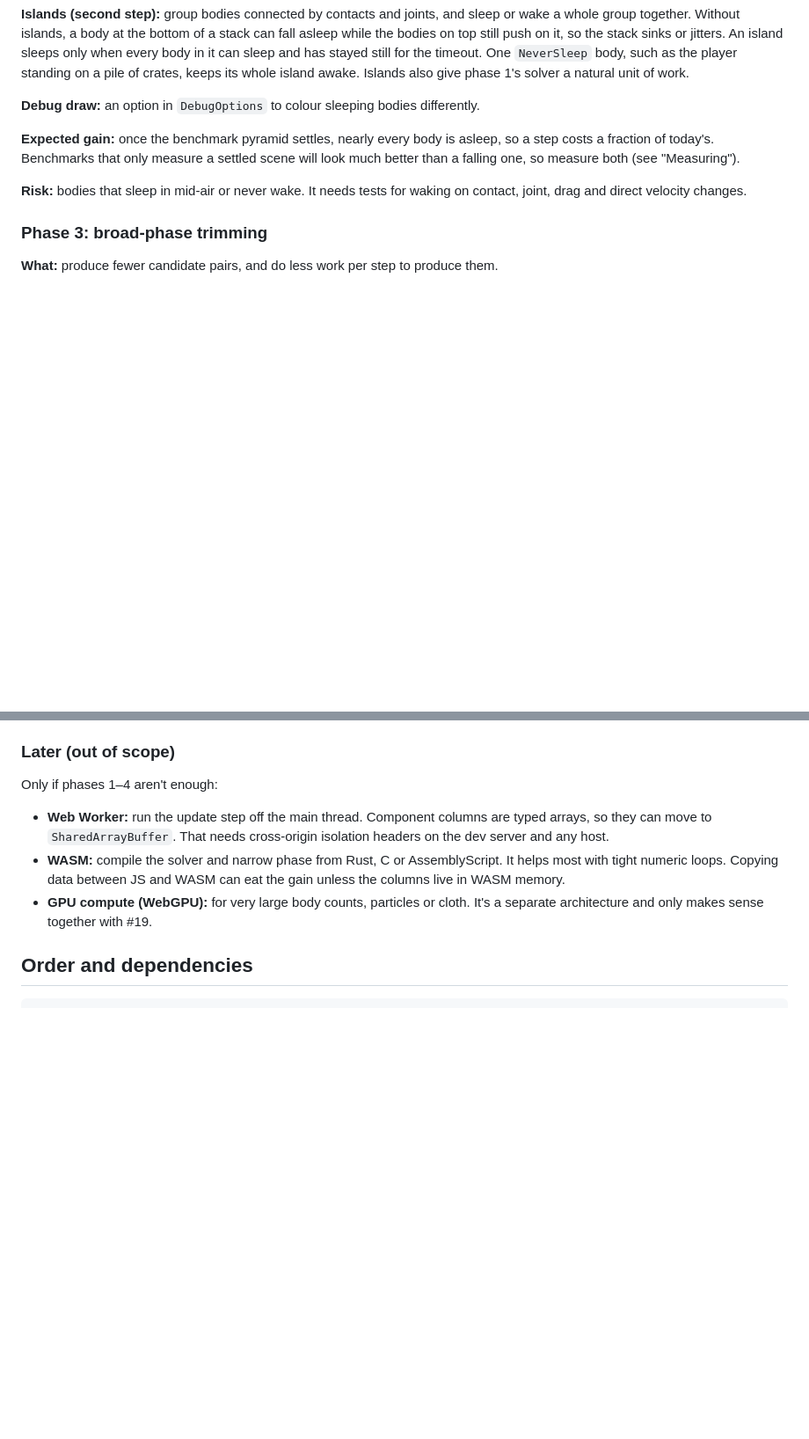
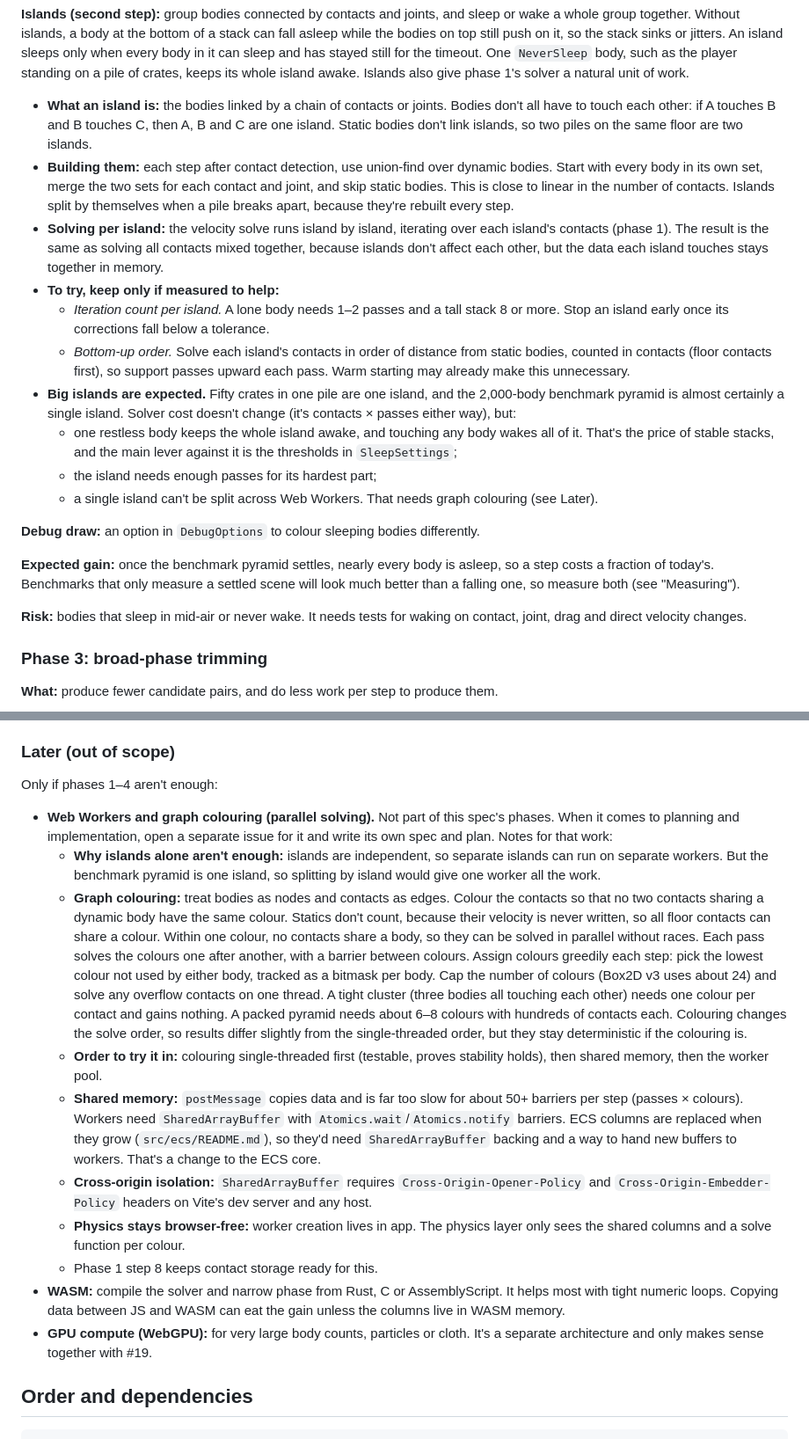
Before and after one commit to stevenfojas670/2D-Physics-Engine, a Markdown page: superpowers/specs/2026-11-13-physics-performance-design.md, 2 parts joined by grey strips. Shown at 88% size. GitHub-like rendering; blank space fills up the shorter version.

Commit message:
docs: add islands, block solver and parallel solving notes to physics performance design (#20)
Co-Authored-By: Claude Opus 5.5 <noreply@anthropic.com>
Claude-Session: https://claude.ai/code/session_018snxaFtqMb1tDexDkwnNdq

```diff
--- a/superpowers/specs/2026-11-13-physics-performance-design.md
+++ b/superpowers/specs/2026-11-13-physics-performance-design.md
@@ -156,6 +160,17 @@ Bodies under constant non-gravity forces, such as wind, get `NeverSleep`. Otherw
 **Cost of `without`:** views are uncached, so a sleeping body still costs one store lookup per system per step, but none of the physics work. If that lookup ever shows up in phase 0's timings, a cached view or group (see `src/ecs/README.md`) removes it.
 
 **Islands (second step):** group bodies connected by contacts and joints, and sleep or wake a whole group together. Without islands, a body at the bottom of a stack can fall asleep while the bodies on top still push on it, so the stack sinks or jitters. An island sleeps only when every body in it can sleep and has stayed still for the timeout. One `NeverSleep` body, such as the player standing on a pile of crates, keeps its whole island awake. Islands also give phase 1's solver a natural unit of work.
+
+- **What an island is:** the bodies linked by a chain of contacts or joints. Bodies don't all have to touch each other: if A touches B and B touches C, then A, B and C are one island. Static bodies don't link islands, so two piles on the same floor are two islands.
+- **Building them:** each step after contact detection, use union-find over dynamic bodies. Start with every body in its own set, merge the two sets for each contact and joint, and skip static bodies. This is close to linear in the number of contacts. Islands split by themselves when a pile breaks apart, because they're rebuilt every step.
+- **Solving per island:** the velocity solve runs island by island, iterating over each island's contacts (phase 1). The result is the same as solving all contacts mixed together, because islands don't affect each other, but the data each island touches stays together in memory.
+- **To try, keep only if measured to help:**
+  - *Iteration count per island.* A lone body needs 1–2 passes and a tall stack 8 or more. Stop an island early once its corrections fall below a tolerance.
+  - *Bottom-up order.* Solve each island's contacts in order of distance from static bodies, counted in contacts (floor contacts first), so support passes upward each pass. Warm starting may already make this unnecessary.
+- **Big islands are expected.** Fifty crates in one pile are one island, and the 2,000-body benchmark pyramid is almost certainly a single island. Solver cost doesn't change (it's contacts × passes either way), but:
+  - one restless body keeps the whole island awake, and touching any body wakes all of it. That's the price of stable stacks, and the main lever against it is the thresholds in `SleepSettings`;
+  - the island needs enough passes for its hardest part;
+  - a single island can't be split across Web Workers. That needs graph colouring (see Later).
 
 **Debug draw:** an option in `DebugOptions` to colour sleeping bodies differently.
 
@@ -219,7 +234,14 @@ Bodies under constant non-gravity forces, such as wind, get `NeverSleep`. Otherw
 
 Only if phases 1–4 aren't enough:
 
-- **Web Worker:** run the update step off the main thread. Component columns are typed arrays, so they can move to `SharedArrayBuffer`. That needs cross-origin isolation headers on the dev server and any host.
+- **Web Workers and graph colouring (parallel solving).** Not part of this spec's phases. When it comes to planning and implementation, open a separate issue for it and write its own spec and plan. Notes for that work:
+  - **Why islands alone aren't enough:** islands are independent, so separate islands can run on separate workers. But the benchmark pyramid is one island, so splitting by island would give one worker all the work.
+  - **Graph colouring:** treat bodies as nodes and contacts as edges. Colour the contacts so that no two contacts sharing a dynamic body have the same colour. Statics don't count, because their velocity is never written, so all floor contacts can share a colour. Within one colour, no contacts share a body, so they can be solved in parallel without races. Each pass solves the colours one after another, with a barrier between colours. Assign colours greedily each step: pick the lowest colour not used by either body, tracked as a bitmask per body. Cap the number of colours (Box2D v3 uses about 24) and solve any overflow contacts on one thread. A tight cluster (three bodies all touching each other) needs one colour per contact and gains nothing. A packed pyramid needs about 6–8 colours with hundreds of contacts each. Colouring changes the solve order, so results differ slightly from the single-threaded order, but they stay deterministic if the colouring is.
+  - **Order to try it in:** colouring single-threaded first (testable, proves stability holds), then shared memory, then the worker pool.
+  - **Shared memory:** `postMessage` copies data and is far too slow for about 50+ barriers per step (passes × colours). Workers need `SharedArrayBuffer` with `Atomics.wait`/`Atomics.notify` barriers. ECS columns are replaced when they grow (`src/ecs/README.md`), so they'd need `SharedArrayBuffer` backing and a way to hand new buffers to workers. That's a change to the ECS core.
+  - **Cross-origin isolation:** `SharedArrayBuffer` requires `Cross-Origin-Opener-Policy` and `Cross-Origin-Embedder-Policy` headers on Vite's dev server and any host.
+  - **Physics stays browser-free:** worker creation lives in app. The physics layer only sees the shared columns and a solve function per colour.
+  - Phase 1 step 8 keeps contact storage ready for this.
 - **WASM:** compile the solver and narrow phase from Rust, C or AssemblyScript. It helps most with tight numeric loops. Copying data between JS and WASM can eat the gain unless the columns live in WASM memory.
 - **GPU compute (WebGPU):** for very large body counts, particles or cloth. It's a separate architecture and only makes sense together with #19.
 
```
Also changed, not shown: other parts of superpowers/specs/2026-11-13-physics-performance-design.md (+7 -3 lines).
